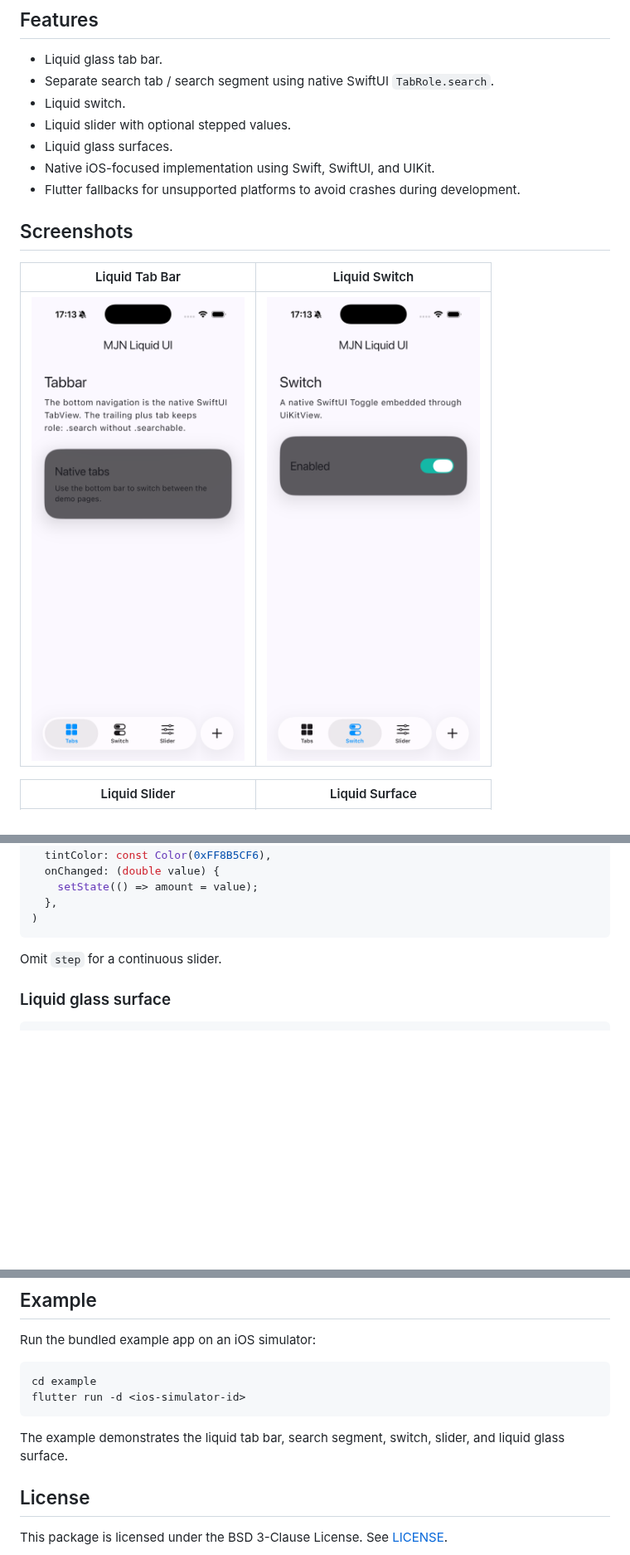
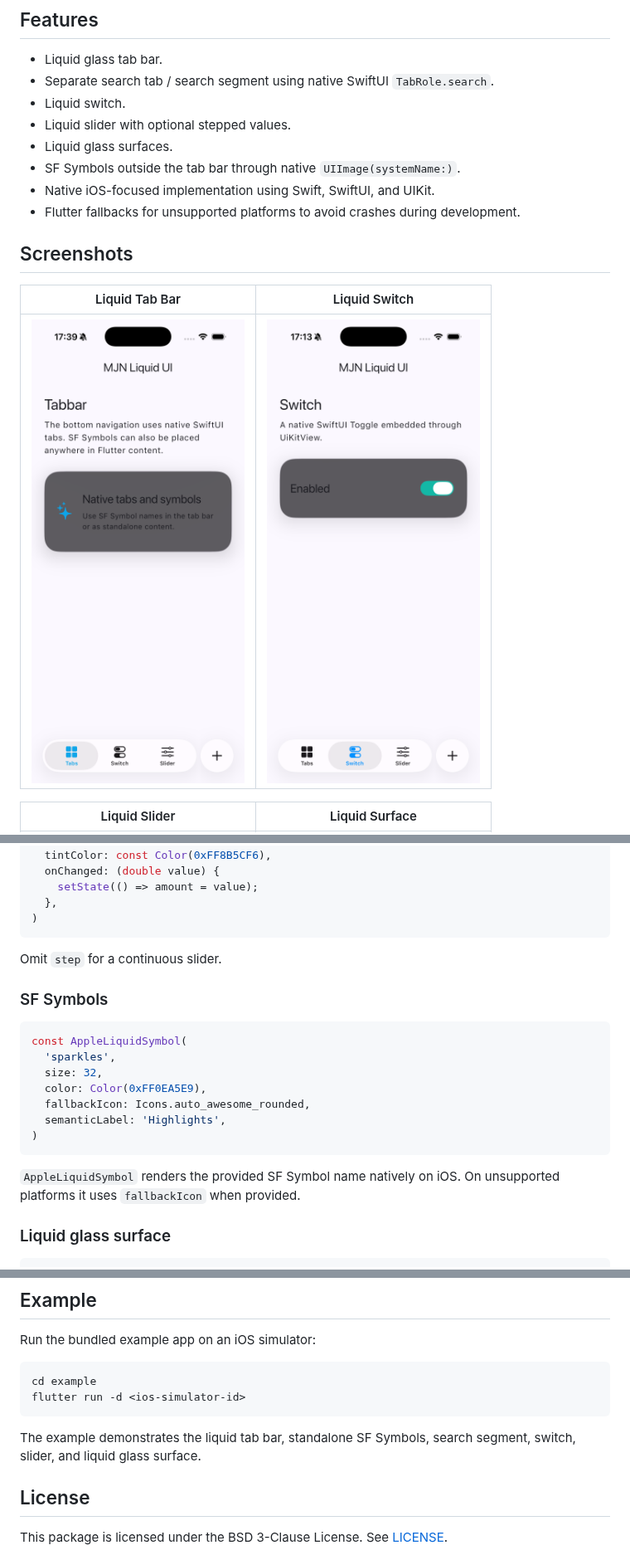
Before and after one commit to Gerafftes/mjn_liquid_ui, a Markdown page: README.md, 3 parts joined by grey strips. Shown at 83% size. GitHub-like rendering; pictures changed too: screenshots/liquid_tabbar.png; blank space fills up the shorter version.

Commit message:
Add standalone SF Symbol widget

````diff
--- a/README.md
+++ b/README.md
@@ -14,6 +14,7 @@ structure.
 - Liquid switch.
 - Liquid slider with optional stepped values.
 - Liquid glass surfaces.
+- SF Symbols outside the tab bar through native `UIImage(systemName:)`.
 - Native iOS-focused implementation using Swift, SwiftUI, and UIKit.
 - Flutter fallbacks for unsupported platforms to avoid crashes during development.
 
@@ -159,6 +160,21 @@ AppleLiquidSlider(
 
 Omit `step` for a continuous slider.
 
+### SF Symbols
+
+```dart
+const AppleLiquidSymbol(
+  'sparkles',
+  size: 32,
+  color: Color(0xFF0EA5E9),
+  fallbackIcon: Icons.auto_awesome_rounded,
+  semanticLabel: 'Highlights',
+)
+```
+
+`AppleLiquidSymbol` renders the provided SF Symbol name natively on iOS. On
+unsupported platforms it uses `fallbackIcon` when provided.
+
 ### Liquid glass surface
 
 ```dart
@@ -205,8 +222,8 @@ cd example
 flutter run -d <ios-simulator-id>
 ```
 
-The example demonstrates the liquid tab bar, search segment, switch, slider,
-and liquid glass surface.
+The example demonstrates the liquid tab bar, standalone SF Symbols, search
+segment, switch, slider, and liquid glass surface.
 
 ## License
 
````
Also changed, not shown: other parts of README.md (+3 -2 lines), CHANGELOG.md (+4 -0 lines), 12 other files.
